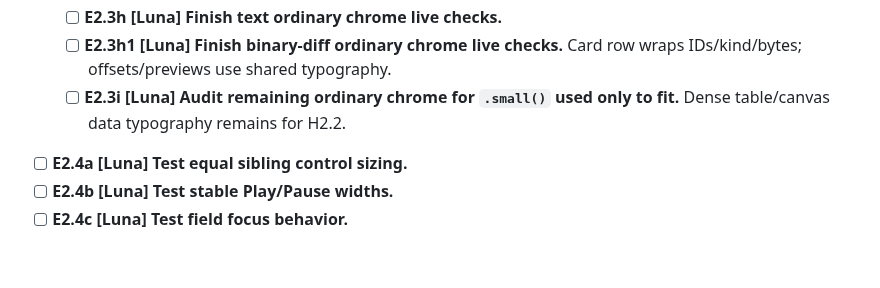
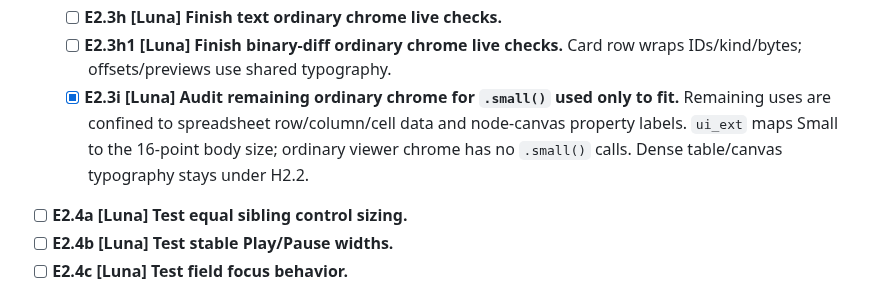
Before and after one commit to triode-the-andrewsarchus/little-screen-clip, a Markdown page: ui_overhaul_remaining_tasks.md, the part around the change. Rendered like a GitHub page; blank space fills up the shorter version.

Commit message:
docs(ui): close ordinary small text audit task

```diff
--- a/ui_overhaul_remaining_tasks.md
+++ b/ui_overhaul_remaining_tasks.md
@@ -188,7 +188,7 @@ Status: open. Task tree reviewed 2026-09-26; E1 baseline inventory closed with t
   - [ ] **E2.3g [Luna] Finish node-machine forms/status live checks.**
   - [ ] **E2.3h [Luna] Finish text ordinary chrome live checks.**
   - [ ] **E2.3h1 [Luna] Finish binary-diff ordinary chrome live checks.** Card row wraps IDs/kind/bytes; offsets/previews use shared typography.
-  - [ ] **E2.3i [Luna] Audit remaining ordinary chrome for `.small()` used only to fit.** Dense table/canvas data typography remains for H2.2.
+  - [x] **E2.3i [Luna] Audit remaining ordinary chrome for `.small()` used only to fit.** Remaining uses are confined to spreadsheet row/column/cell data and node-canvas property labels. `ui_ext` maps Small to the 16-point body size; ordinary viewer chrome has no `.small()` calls. Dense table/canvas typography stays under H2.2.
 - [ ] **E2.4a [Luna] Test equal sibling control sizing.**
 - [ ] **E2.4b [Luna] Test stable Play/Pause widths.**
 - [ ] **E2.4c [Luna] Test field focus behavior.**
```
